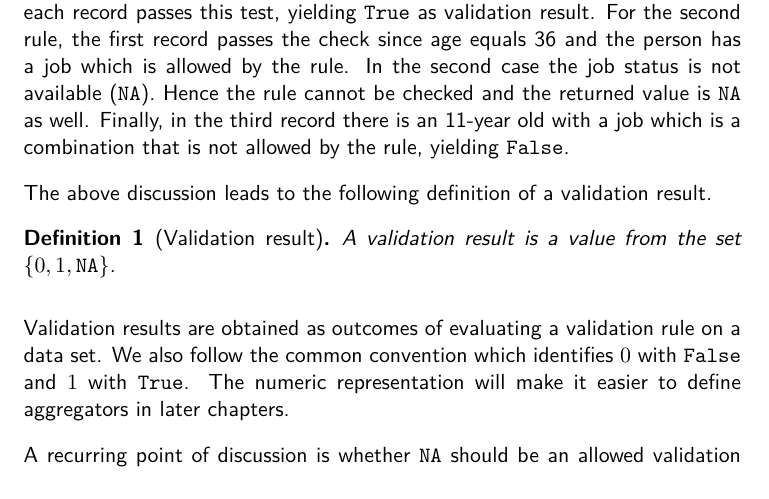
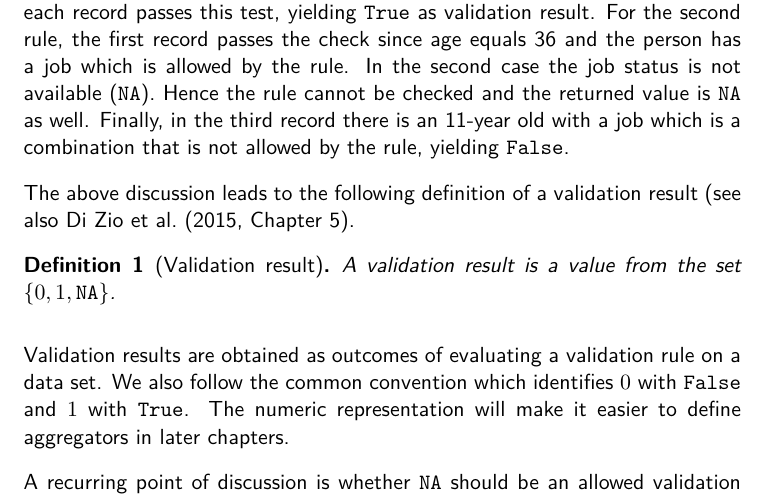
Before and after one commit to data-cleaning/ValidatReport, a LaTeX document (report/validationreport.tex, which reads report/identifying.tex): part of page 7 of 29, cut so that both start at the same text. Compiled offline with XeLaTeX.

Commit message:
added reference

```diff
--- a/report/identifying.tex
+++ b/report/identifying.tex
@@ -37,7 +37,8 @@ as well. Finally, in the third record there is an 11-year old with a job which
 is a combination that is not allowed by the rule, yielding \onwaar{}.
 
 
-The above discussion leads to the following definition of a validation result.
+The above discussion leads to the following definition of a validation result
+(see also \citet[Chapter 5]{zio2015methodology}.
 %
 \begin{definition}[Validation result]
 A validation result is a value from the set $\{0,1,\na{}\}$.
```
